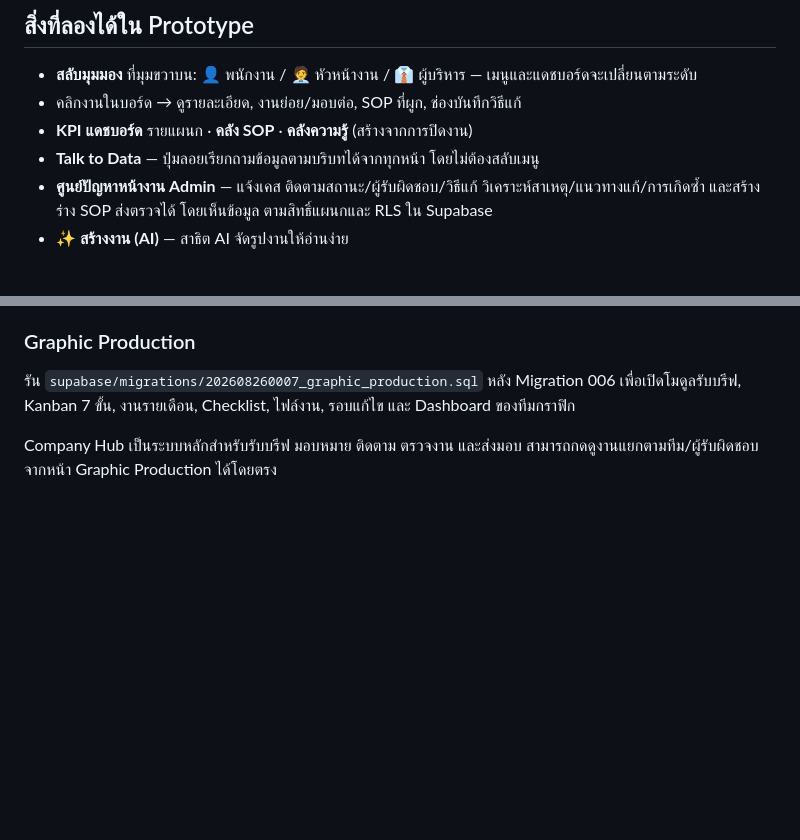
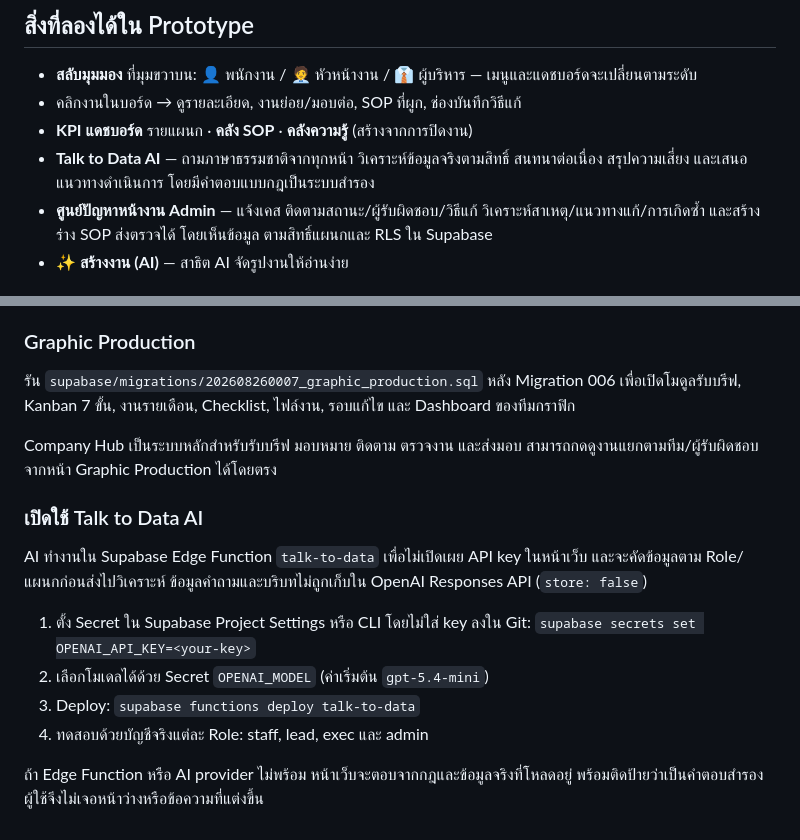
Before and after one commit to Work89Support/company-hub, a Markdown page: README.md, 2 parts joined by grey strips. Drawn GitHub-style; blank space fills up the shorter version.

Commit message:
Document AI-powered Talk to Data

```diff
--- a/README.md
+++ b/README.md
@@ -20,7 +20,8 @@
 - **สลับมุมมอง** ที่มุมขวาบน: 👤 พนักงาน / 🧑‍💼 หัวหน้างาน / 👔 ผู้บริหาร — เมนูและแดชบอร์ดจะเปลี่ยนตามระดับ
 - คลิกงานในบอร์ด → ดูรายละเอียด, งานย่อย/มอบต่อ, SOP ที่ผูก, ช่องบันทึกวิธีแก้
 - **KPI แดชบอร์ด** รายแผนก · **คลัง SOP** · **คลังความรู้** (สร้างจากการปิดงาน)
-- **Talk to Data** — ปุ่มลอยเรียกถามข้อมูลตามบริบทได้จากทุกหน้า โดยไม่ต้องสลับเมนู
+- **Talk to Data AI** — ถามภาษาธรรมชาติจากทุกหน้า วิเคราะห์ข้อมูลจริงตามสิทธิ์
+  สนทนาต่อเนื่อง สรุปความเสี่ยง และเสนอแนวทางดำเนินการ โดยมีคำตอบแบบกฎเป็นระบบสำรอง
 - **ศูนย์ปัญหาหน้างาน Admin** — แจ้งเคส ติดตามสถานะ/ผู้รับผิดชอบ/วิธีแก้
   วิเคราะห์สาเหตุ/แนวทางแก้/การเกิดซ้ำ และสร้างร่าง SOP ส่งตรวจได้ โดยเห็นข้อมูล
   ตามสิทธิ์แผนกและ RLS ใน Supabase
@@ -104,3 +105,18 @@ repo นี้ถูกจัดโครงสร้างให้พร้อ
 
 Company Hub เป็นระบบหลักสำหรับรับบรีฟ มอบหมาย ติดตาม ตรวจงาน และส่งมอบ
 สามารถกดดูงานแยกตามทีม/ผู้รับผิดชอบจากหน้า Graphic Production ได้โดยตรง
+
+### เปิดใช้ Talk to Data AI
+
+AI ทำงานใน Supabase Edge Function `talk-to-data` เพื่อไม่เปิดเผย API key ในหน้าเว็บ
+และจะคัดข้อมูลตาม Role/แผนกก่อนส่งไปวิเคราะห์ ข้อมูลคำถามและบริบทไม่ถูกเก็บใน
+OpenAI Responses API (`store: false`)
+
+1. ตั้ง Secret ใน Supabase Project Settings หรือ CLI โดยไม่ใส่ key ลงใน Git:
+   `supabase secrets set OPENAI_API_KEY=<your-key>`
+2. เลือกโมเดลได้ด้วย Secret `OPENAI_MODEL` (ค่าเริ่มต้น `gpt-5.4-mini`)
+3. Deploy: `supabase functions deploy talk-to-data`
+4. ทดสอบด้วยบัญชีจริงแต่ละ Role: staff, lead, exec และ admin
+
+ถ้า Edge Function หรือ AI provider ไม่พร้อม หน้าเว็บจะตอบจากกฎและข้อมูลจริงที่โหลดอยู่
+พร้อมติดป้ายว่าเป็นคำตอบสำรอง ผู้ใช้จึงไม่เจอหน้าว่างหรือข้อความที่แต่งขึ้น
```
